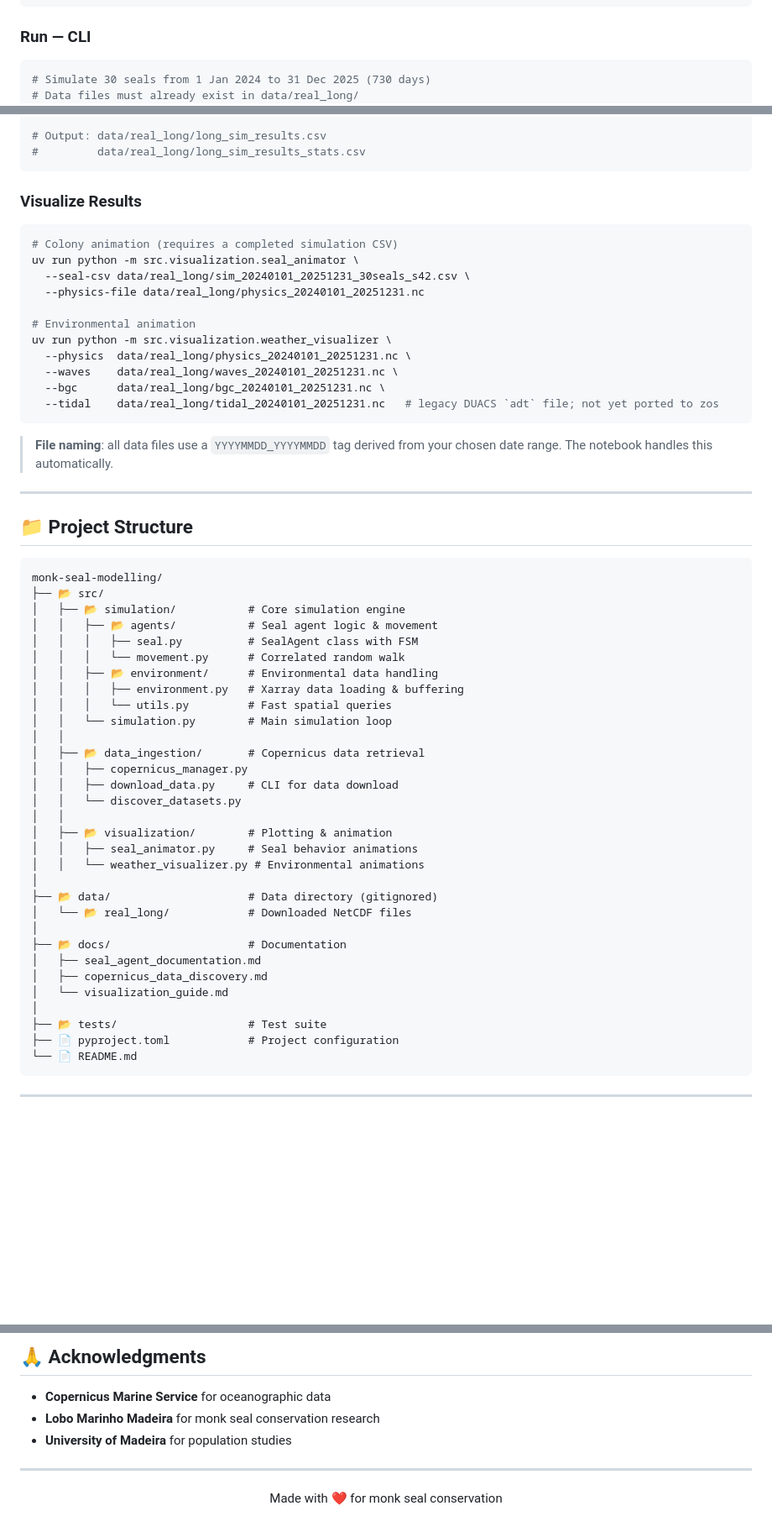
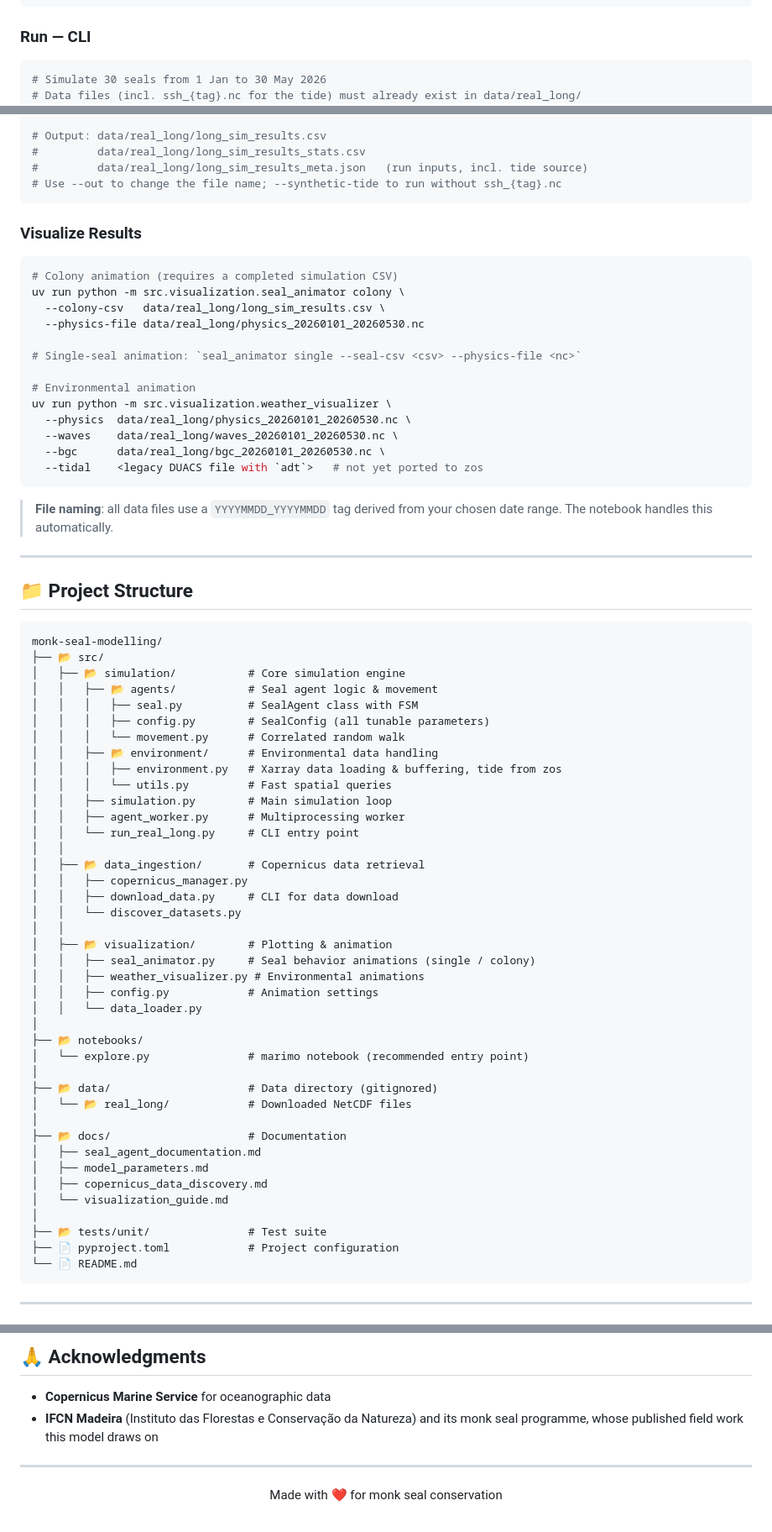
Before and after one commit to alex-kolmakov/monk-seal-modelling, a Markdown page: README.md, 3 parts joined by grey strips. Shown at 84% size. Drawn GitHub-style; blank space fills up the shorter version.

Commit message:
Fix stale commands and false claims in README

````diff
--- a/README.md
+++ b/README.md
@@ -118,6 +115,6 @@ uv run python notebooks/explore.py
 ### Run — CLI
 
 ```bash
-# Simulate 30 seals from 1 Jan 2024 to 31 Dec 2025 (730 days)
-# Data files must already exist in data/real_long/
+# Simulate 30 seals from 1 Jan to 30 May 2026
+# Data files (incl. ssh_{tag}.nc for the tide) must already exist in data/real_long/
 uv run python -m src.simulation.run_real_long \
@@ -128,22 +125,26 @@ uv run python -m src.simulation.run_real_long \
 
 # Output: data/real_long/long_sim_results.csv
 #         data/real_long/long_sim_results_stats.csv
+#         data/real_long/long_sim_results_meta.json   (run inputs, incl. tide source)
+# Use --out to change the file name; --synthetic-tide to run without ssh_{tag}.nc
 ```
 
 ### Visualize Results
 
 ```bash
 # Colony animation (requires a completed simulation CSV)
-uv run python -m src.visualization.seal_animator \
-  --seal-csv data/real_long/sim_20240101_20251231_30seals_s42.csv \
-  --physics-file data/real_long/physics_20240101_20251231.nc
+uv run python -m src.visualization.seal_animator colony \
+  --colony-csv   data/real_long/long_sim_results.csv \
+  --physics-file data/real_long/physics_20260101_20260530.nc
+
+# Single-seal animation: `seal_animator single --seal-csv <csv> --physics-file <nc>`
 
 # Environmental animation
 uv run python -m src.visualization.weather_visualizer \
-  --physics  data/real_long/physics_20240101_20251231.nc \
-  --waves    data/real_long/waves_20240101_20251231.nc \
-  --bgc      data/real_long/bgc_20240101_20251231.nc \
-  --tidal    data/real_long/tidal_20240101_20251231.nc   # legacy DUACS `adt` file; not yet ported to zos
+  --physics  data/real_long/physics_20260101_20260530.nc \
+  --waves    data/real_long/waves_20260101_20260530.nc \
+  --bgc      data/real_long/bgc_20260101_20260530.nc \
+  --tidal    <legacy DUACS file with `adt`>   # not yet ported to zos
 ```
 
 > **File naming**: all data files use a `YYYYMMDD_YYYYMMDD` tag derived from your chosen date range. The notebook handles this automatically.
@@ -158,11 +159,14 @@ monk-seal-modelling/
 │   ├── 📂 simulation/           # Core simulation engine
 │   │   ├── 📂 agents/           # Seal agent logic & movement
 │   │   │   ├── seal.py          # SealAgent class with FSM
+│   │   │   ├── config.py        # SealConfig (all tunable parameters)
 │   │   │   └── movement.py      # Correlated random walk
 │   │   ├── 📂 environment/      # Environmental data handling
-│   │   │   ├── environment.py   # Xarray data loading & buffering
+│   │   │   ├── environment.py   # Xarray data loading & buffering, tide from zos
 │   │   │   └── utils.py         # Fast spatial queries
-│   │   └── simulation.py        # Main simulation loop
+│   │   ├── simulation.py        # Main simulation loop
+│   │   ├── agent_worker.py      # Multiprocessing worker
+│   │   └── run_real_long.py     # CLI entry point
 │   │
 │   ├── 📂 data_ingestion/       # Copernicus data retrieval
 │   │   ├── copernicus_manager.py
@@ -170,18 +174,24 @@ monk-seal-modelling/
 │   │   └── discover_datasets.py
 │   │
 │   ├── 📂 visualization/        # Plotting & animation
-│   │   ├── seal_animator.py     # Seal behavior animations
-│   │   └── weather_visualizer.py # Environmental animations
+│   │   ├── seal_animator.py     # Seal behavior animations (single / colony)
+│   │   ├── weather_visualizer.py # Environmental animations
+│   │   ├── config.py            # Animation settings
+│   │   └── data_loader.py
+│
+├── 📂 notebooks/
+│   └── explore.py               # marimo notebook (recommended entry point)
 │
 ├── 📂 data/                     # Data directory (gitignored)
 │   └── 📂 real_long/            # Downloaded NetCDF files
 │
 ├── 📂 docs/                     # Documentation
 │   ├── seal_agent_documentation.md
+│   ├── model_parameters.md
 │   ├── copernicus_data_discovery.md
 │   └── visualization_guide.md
 │
-├── 📂 tests/                    # Test suite
+├── 📂 tests/unit/               # Test suite
 ├── 📄 pyproject.toml            # Project configuration
 └── 📄 README.md
 ```
@@ -294,8 +305,7 @@ Contributions are welcome! Please:
 ## 🙏 Acknowledgments
 
 - **Copernicus Marine Service** for oceanographic data
-- **Lobo Marinho Madeira** for monk seal conservation research
-- **University of Madeira** for population studies
+- **IFCN Madeira** (Instituto das Florestas e Conservação da Natureza) and its monk seal programme, whose published field work this model draws on
 
 ---
 
````
Also changed, not shown: other parts of README.md (+7 -9 lines).
